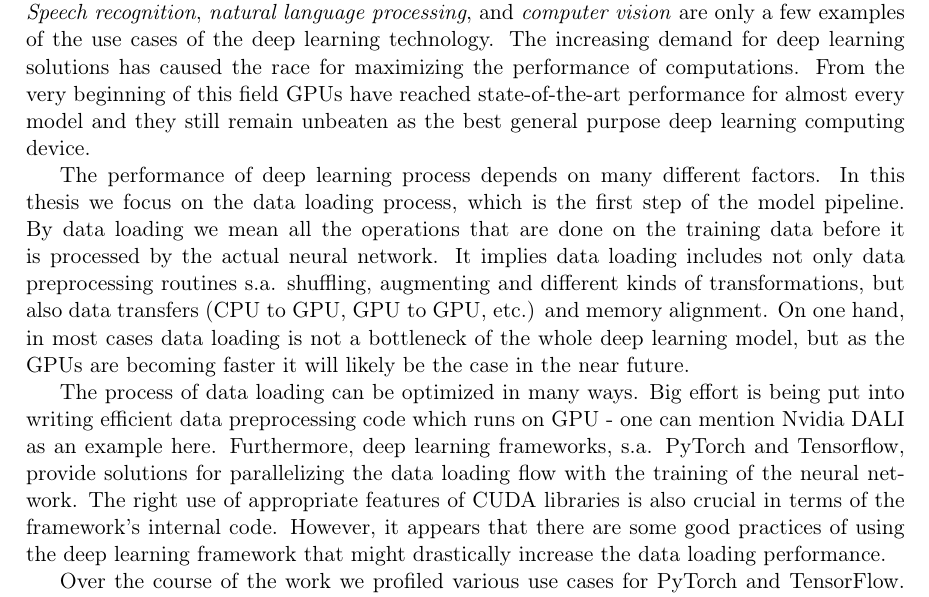
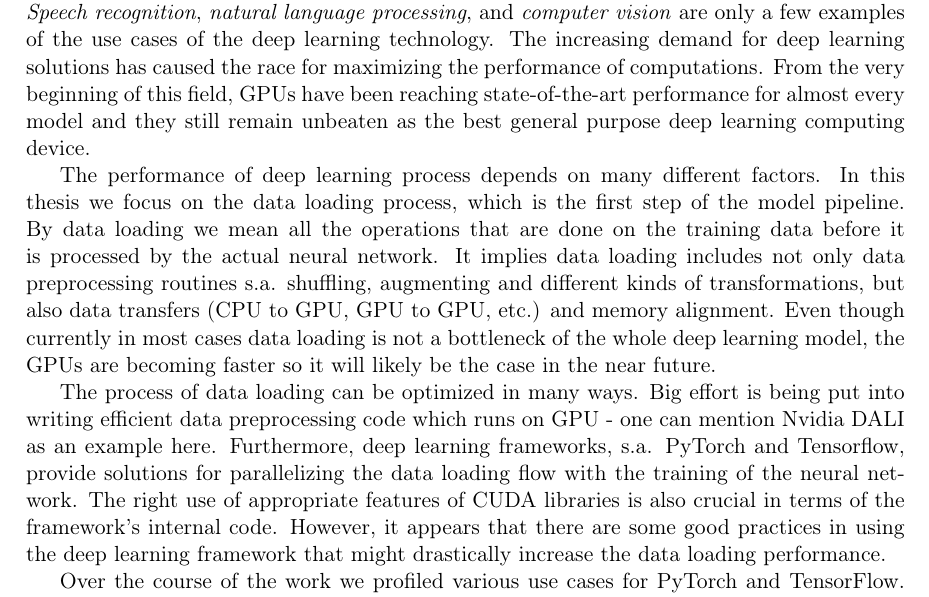
Before and after one commit to deutzia/dataloading_optimisation, a LaTeX thesis (ba_thesis/ba_thesis.tex): part of page 7 of 7, cut so that both start at the same text. Compiled offline with pdfLaTeX.

Commit message:
Fix tenses etc

```diff
--- a/ba_thesis/ba_thesis.tex
+++ b/ba_thesis/ba_thesis.tex
@@ -109,11 +109,11 @@ In this thesis performance of data loading process for deep learning on Nvidia G
 
 \section*{Topic}
 
-For several years the terms \emph{deep learning} and \emph{neural networks} have been getting more and more attention, thanks to the great impact of this technology on a wide variety of applications. \emph{Speech recognition}, \emph{natural language processing}, and \emph{computer vision} are only a few examples of the use cases of the deep learning technology. The increasing demand for deep learning solutions has caused the race for maximizing the performance of computations. From the very beginning of this field GPUs have reached state-of-the-art performance for almost every model and they still remain unbeaten as the best general purpose deep learning computing device.
+For several years the terms \emph{deep learning} and \emph{neural networks} have been getting more and more attention, thanks to the great impact of this technology on a wide variety of applications. \emph{Speech recognition}, \emph{natural language processing}, and \emph{computer vision} are only a few examples of the use cases of the deep learning technology. The increasing demand for deep learning solutions has caused the race for maximizing the performance of computations. From the very beginning of this field, GPUs have been reaching state-of-the-art performance for almost every model and they still remain unbeaten as the best general purpose deep learning computing device.
 
-The performance of deep learning process depends on many different factors. In this thesis we focus on the data loading process, which is the first step of the model pipeline. By data loading we mean all the operations that are done on the training data before it is processed by the actual neural network. It implies data loading includes not only data preprocessing routines s.a. shuffling, augmenting and different kinds of transformations, but also data transfers (CPU to GPU, GPU to GPU, etc.) and memory alignment. On one hand, in most cases data loading is not a bottleneck of the whole deep learning model, but as the GPUs are becoming faster it will likely be the case in the near future.
+The performance of deep learning process depends on many different factors. In this thesis we focus on the data loading process, which is the first step of the model pipeline. By data loading we mean all the operations that are done on the training data before it is processed by the actual neural network. It implies data loading includes not only data preprocessing routines s.a. shuffling, augmenting and different kinds of transformations, but also data transfers (CPU to GPU, GPU to GPU, etc.) and memory alignment. Even though currently in most cases data loading is not a bottleneck of the whole deep learning model, the GPUs are becoming faster so it will likely be the case in the near future.
 
-The process of data loading can be optimized in many ways. Big effort is being put into writing efficient data preprocessing code which runs on GPU - one can mention Nvidia DALI as an example here. Furthermore, deep learning frameworks, s.a. PyTorch and Tensorflow, provide solutions for parallelizing the data loading flow with the training of the neural network. The right use of appropriate features of CUDA libraries is also crucial in terms of the framework’s internal code. However, it appears that there are some good practices of using the deep learning framework that might drastically increase the data loading performance.
+The process of data loading can be optimized in many ways. Big effort is being put into writing efficient data preprocessing code which runs on GPU - one can mention Nvidia DALI as an example here. Furthermore, deep learning frameworks, s.a. PyTorch and Tensorflow, provide solutions for parallelizing the data loading flow with the training of the neural network. The right use of appropriate features of CUDA libraries is also crucial in terms of the framework’s internal code. However, it appears that there are some good practices in using the deep learning framework that might drastically increase the data loading performance.
 
 Over the course of the work we profiled various use cases for PyTorch and TensorFlow. We identified and mitigated some of the most common bottlenecks. We measured achieved performance improvements.
 
```
Also changed, not shown: ba_thesis/ba_thesis.pdf.
